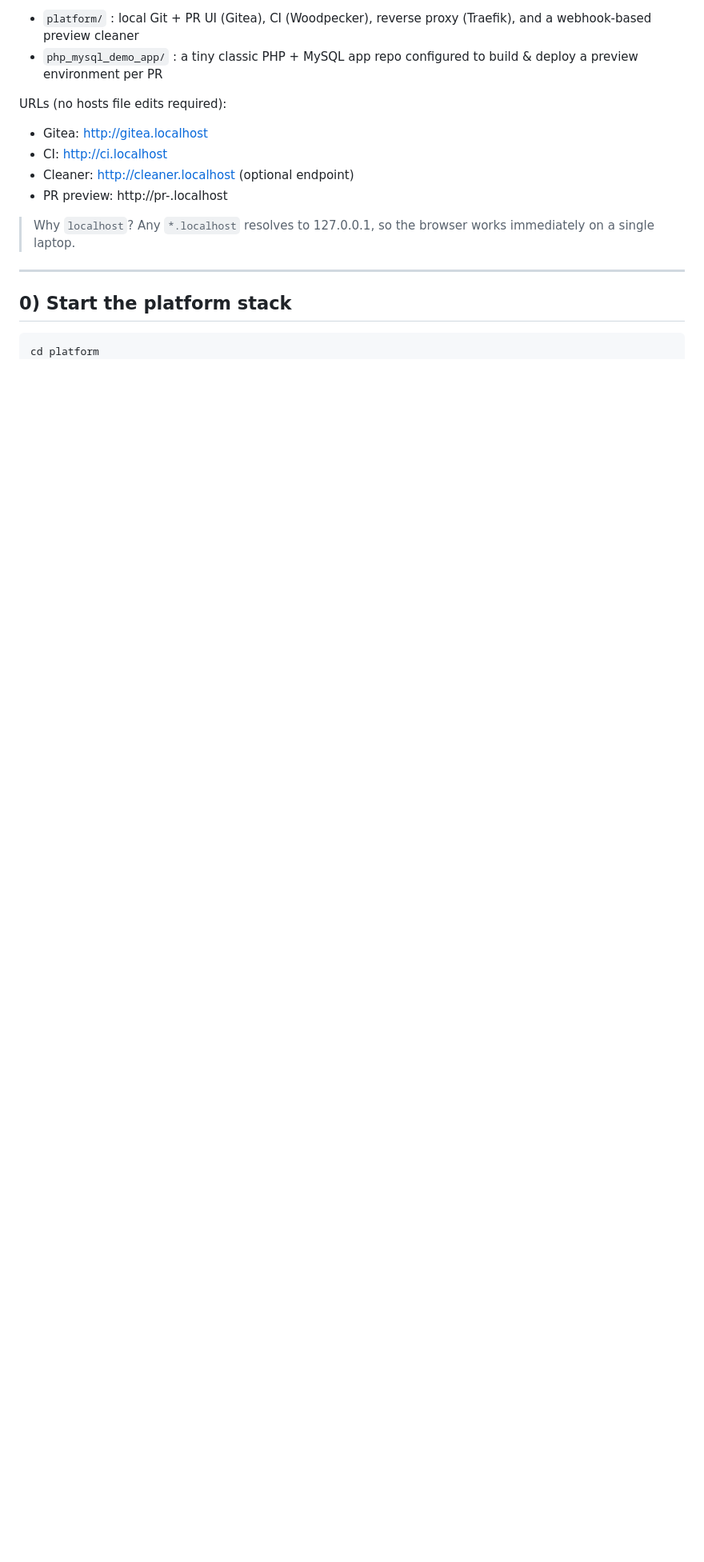
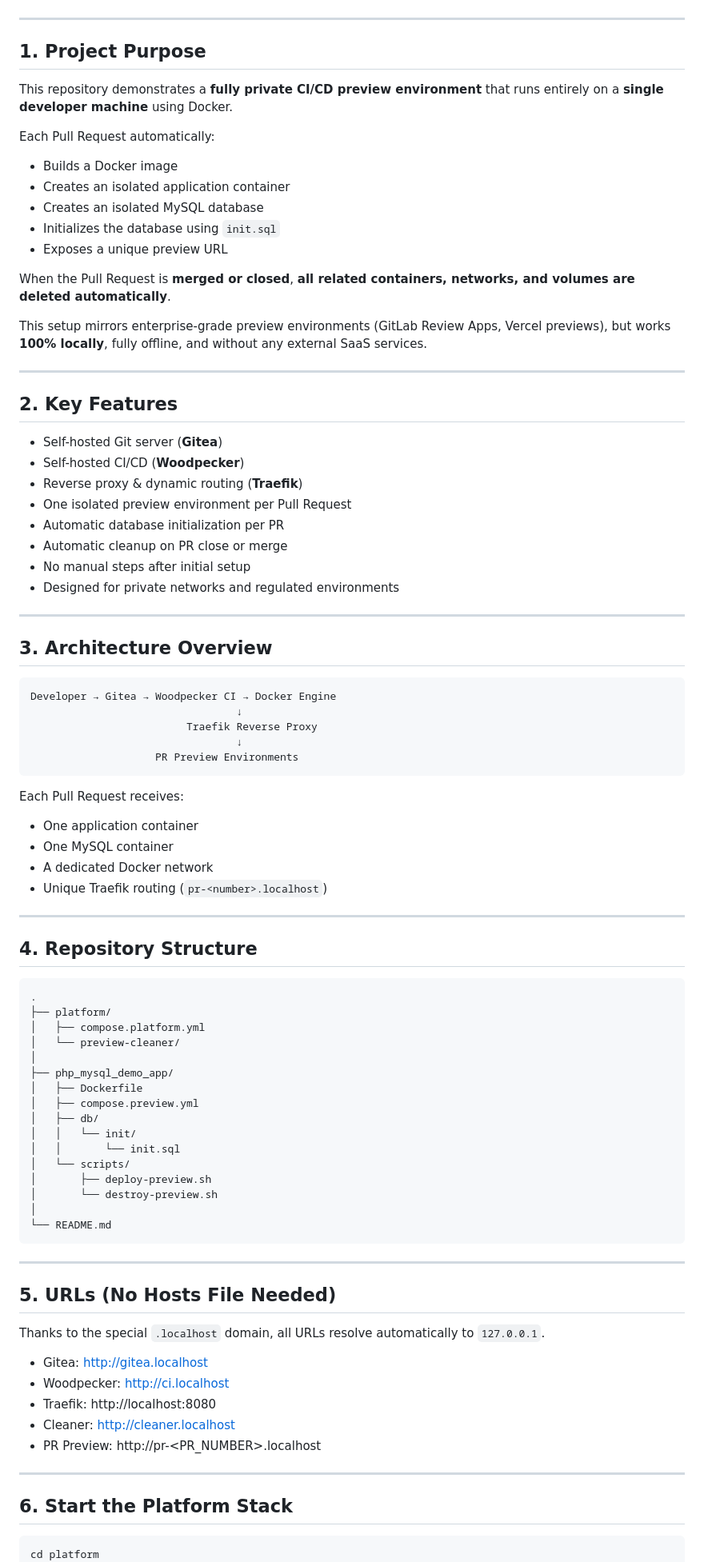
Before and after one commit to wailshalabi/Private-Pipeline-Preview-Environment-Docker-PHP-MySQL, a Markdown page: README.md, the part around one of its changes. Shown at 80% size. Rendered like a GitHub page; blank space fills up the shorter version.

````diff
--- a/README.md
+++ b/README.md
@@ -4,19 +10,94 @@ This package contains two folders:
 
-- `platform/` : local Git + PR UI (Gitea), CI (Woodpecker), reverse proxy (Traefik), and a webhook-based preview cleaner
-- `php_mysql_demo_app/` : a tiny classic PHP + MySQL app repo configured to build & deploy a preview environment per PR
-
-URLs (no hosts file edits required):
-- Gitea:     http://gitea.localhost
-- CI:        http://ci.localhost
-- Cleaner:   http://cleaner.localhost (optional endpoint)
-- PR preview: http://pr-<number>.localhost
-
-> Why `localhost`?
-> Any `*.localhost` resolves to 127.0.0.1, so the browser works immediately on a single laptop.
 
 ---
 
-## 0) Start the platform stack
+## 1. Project Purpose
+
+This repository demonstrates a **fully private CI/CD preview environment** that runs entirely on a **single developer machine** using Docker.
+
+Each Pull Request automatically:
+
+- Builds a Docker image
+- Creates an isolated application container
+- Creates an isolated MySQL database
+- Initializes the database using `init.sql`
+- Exposes a unique preview URL
+
+When the Pull Request is **merged or closed**, **all related containers, networks, and volumes are deleted automatically**.
+
+This setup mirrors enterprise-grade preview environments (GitLab Review Apps, Vercel previews),
+but works **100% locally**, fully offline, and without any external SaaS services.
+
+---
+
+## 2. Key Features
+
+- Self-hosted Git server (**Gitea**)
+- Self-hosted CI/CD (**Woodpecker**)
+- Reverse proxy & dynamic routing (**Traefik**)
+- One isolated preview environment per Pull Request
+- Automatic database initialization per PR
+- Automatic cleanup on PR close or merge
+- No manual steps after initial setup
+- Designed for private networks and regulated environments
+
+---
+
+## 3. Architecture Overview
+
+```
+Developer → Gitea → Woodpecker CI → Docker Engine
+                                 ↓
+                         Traefik Reverse Proxy
+                                 ↓
+                    PR Preview Environments
+```
+
+Each Pull Request receives:
+
+- One application container
+- One MySQL container
+- A dedicated Docker network
+- Unique Traefik routing (`pr-<number>.localhost`)
+
+---
+
+## 4. Repository Structure
+
+```
+.
+├── platform/
+│   ├── compose.platform.yml
+│   └── preview-cleaner/
+│
+├── php_mysql_demo_app/
+│   ├── Dockerfile
+│   ├── compose.preview.yml
+│   ├── db/
+│   │   └── init/
+│   │       └── init.sql
+│   └── scripts/
+│       ├── deploy-preview.sh
+│       └── destroy-preview.sh
+│
+└── README.md
+```
+
+---
+
+## 5. URLs (No Hosts File Needed)
+
+Thanks to the special `.localhost` domain, all URLs resolve automatically to `127.0.0.1`.
+
+- Gitea:        http://gitea.localhost
+- Woodpecker:   http://ci.localhost
+- Traefik:      http://localhost:8080
+- Cleaner:      http://cleaner.localhost
+- PR Preview:   http://pr-<PR_NUMBER>.localhost
+
+---
+
+## 6. Start the Platform Stack
 
 ```bash
 cd platform
````
Also changed, not shown: other parts of README.md (+141 -91 lines).
